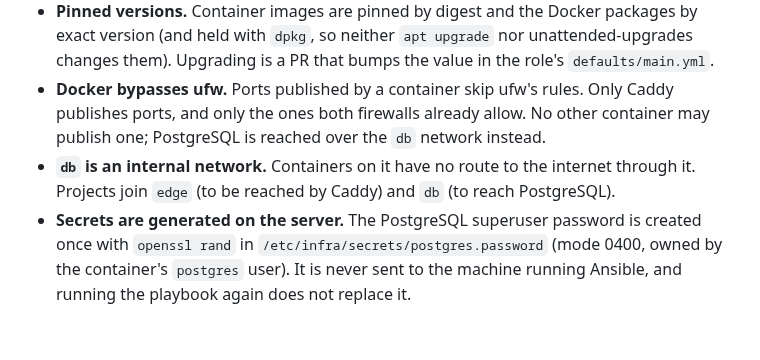
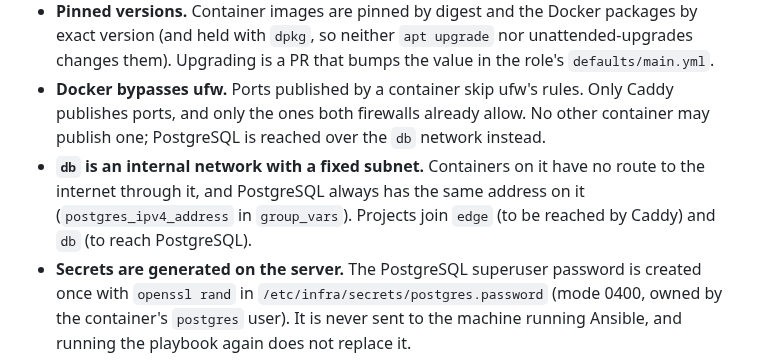
Before and after one commit to Abrunacci/infra, a Markdown page: ansible/README.md, the part around the change. GitHub-like rendering; blank space fills up the shorter version.

Commit message:
Document the fixed PostgreSQL address

```diff
--- a/ansible/README.md
+++ b/ansible/README.md
@@ -25,7 +25,7 @@ The roles run in that order: each one depends on the previous ones. Projects (da
   - **Rebuilding:** `terraform apply` creates the Droplet with NOPASSWD, the admin sets the password on it, and the playbook, run with `-K`, removes NOPASSWD. The operating procedure (the backup root session and recovery) is kept in private operations documentation.
 - **Pinned versions.** Container images are pinned by digest and the Docker packages by exact version (and held with `dpkg`, so neither `apt upgrade` nor unattended-upgrades changes them). Upgrading is a PR that bumps the value in the role's `defaults/main.yml`.
 - **Docker bypasses ufw.** Ports published by a container skip ufw's rules. Only Caddy publishes ports, and only the ones both firewalls already allow. No other container may publish one; PostgreSQL is reached over the `db` network instead.
-- **`db` is an internal network.** Containers on it have no route to the internet through it. Projects join `edge` (to be reached by Caddy) and `db` (to reach PostgreSQL).
+- **`db` is an internal network with a fixed subnet.** Containers on it have no route to the internet through it, and PostgreSQL always has the same address on it (`postgres_ipv4_address` in `group_vars`). Projects join `edge` (to be reached by Caddy) and `db` (to reach PostgreSQL).
 - **Secrets are generated on the server.** The PostgreSQL superuser password is created once with `openssl rand` in `/etc/infra/secrets/postgres.password` (mode 0400, owned by the container's `postgres` user). It is never sent to the machine running Ansible, and running the playbook again does not replace it.
 - **ICMP stays allowed.** ufw's default `before.rules` and `before6.rules` accept ICMP and the ICMPv6 messages IPv6 needs, and the `hardening` role leaves them untouched.
 - **Database access for debugging** is only through a temporary SSH tunnel; the procedure is in private operations documentation.
```
